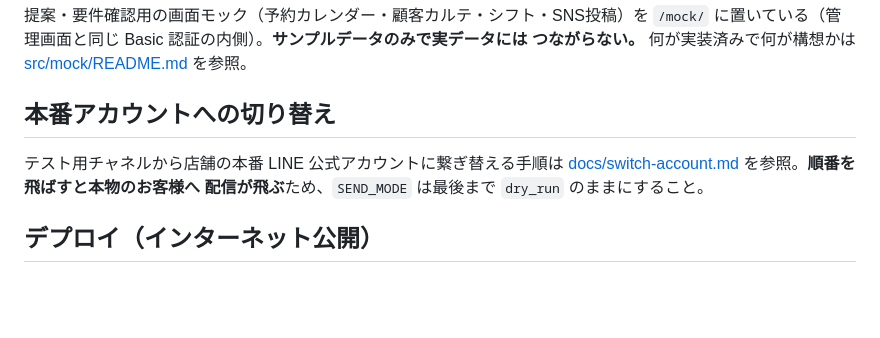
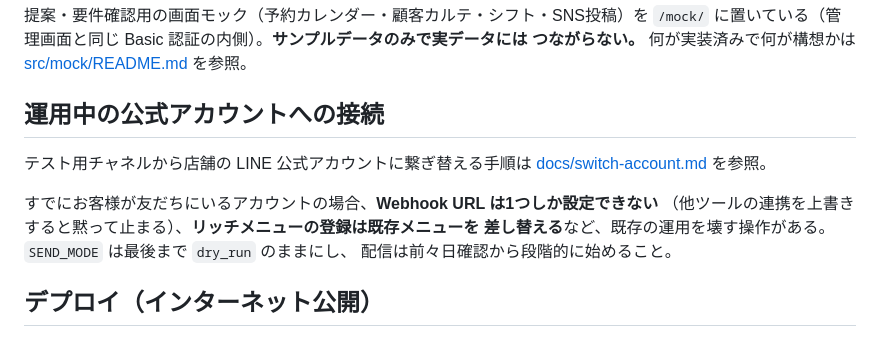
Before and after one commit to emcyrup/cocotte-vert, a Markdown page: README.md, the part around the change. Rendered like a GitHub page; blank space fills up the shorter version.

```diff
--- a/README.md
+++ b/README.md
@@ -72,11 +72,15 @@ npm test
 `/mock/` に置いている（管理画面と同じ Basic 認証の内側）。**サンプルデータのみで実データには
 つながらない。** 何が実装済みで何が構想かは [src/mock/README.md](src/mock/README.md) を参照。
 
-## 本番アカウントへの切り替え
+## 運用中の公式アカウントへの接続
 
-テスト用チャネルから店舗の本番 LINE 公式アカウントに繋ぎ替える手順は
-[docs/switch-account.md](docs/switch-account.md) を参照。**順番を飛ばすと本物のお客様へ
-配信が飛ぶ**ため、`SEND_MODE` は最後まで `dry_run` のままにすること。
+テスト用チャネルから店舗の LINE 公式アカウントに繋ぎ替える手順は
+[docs/switch-account.md](docs/switch-account.md) を参照。
+
+すでにお客様が友だちにいるアカウントの場合、**Webhook URL は1つしか設定できない**
+（他ツールの連携を上書きすると黙って止まる）、**リッチメニューの登録は既存メニューを
+差し替える**など、既存の運用を壊す操作がある。`SEND_MODE` は最後まで `dry_run` のままにし、
+配信は前々日確認から段階的に始めること。
 
 ## デプロイ（インターネット公開）
 
```
Also changed, not shown: docs/roadmap.md (+3 -2 lines), docs/switch-account.md (+140 -94 lines).
